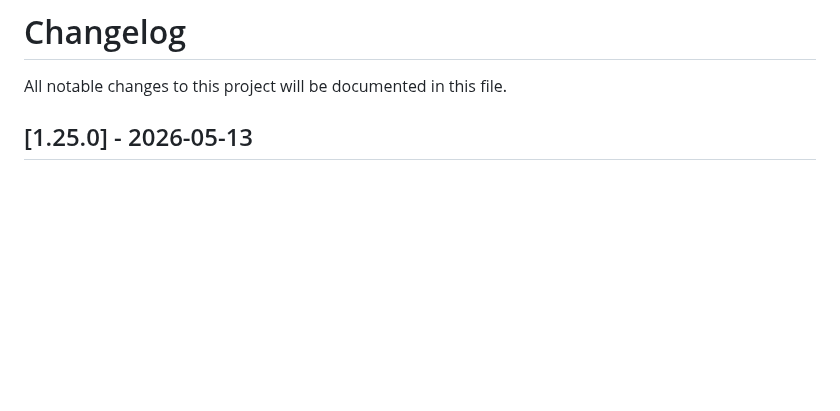
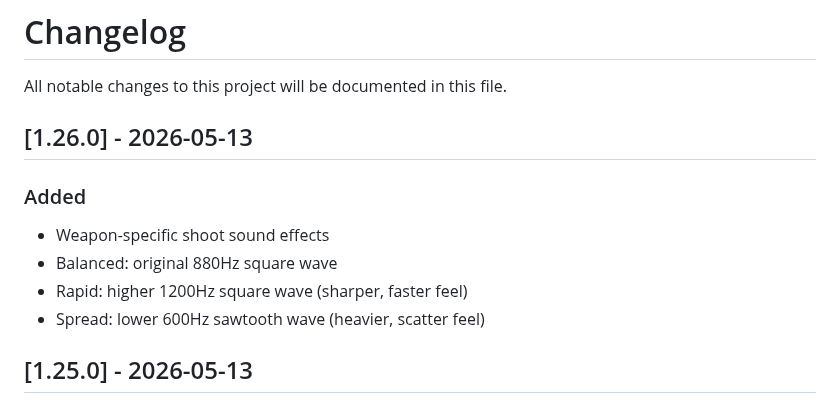
Before and after one commit to Hanazar-Games/Kimi2.6-AIGC-Webgame-Project, a Markdown page: CHANGELOG.md, the part around the change. Rendered like a GitHub page; blank space fills up the shorter version.

Commit message:
docs: update CHANGELOG for v1.26.0 (weapon SFX)

```diff
--- a/CHANGELOG.md
+++ b/CHANGELOG.md
@@ -1,6 +1,14 @@
 # Changelog
 
 All notable changes to this project will be documented in this file.
+
+## [1.26.0] - 2026-05-13
+
+### Added
+- Weapon-specific shoot sound effects
+- Balanced: original 880Hz square wave
+- Rapid: higher 1200Hz square wave (sharper, faster feel)
+- Spread: lower 600Hz sawtooth wave (heavier, scatter feel)
 
 ## [1.25.0] - 2026-05-13
 
```
